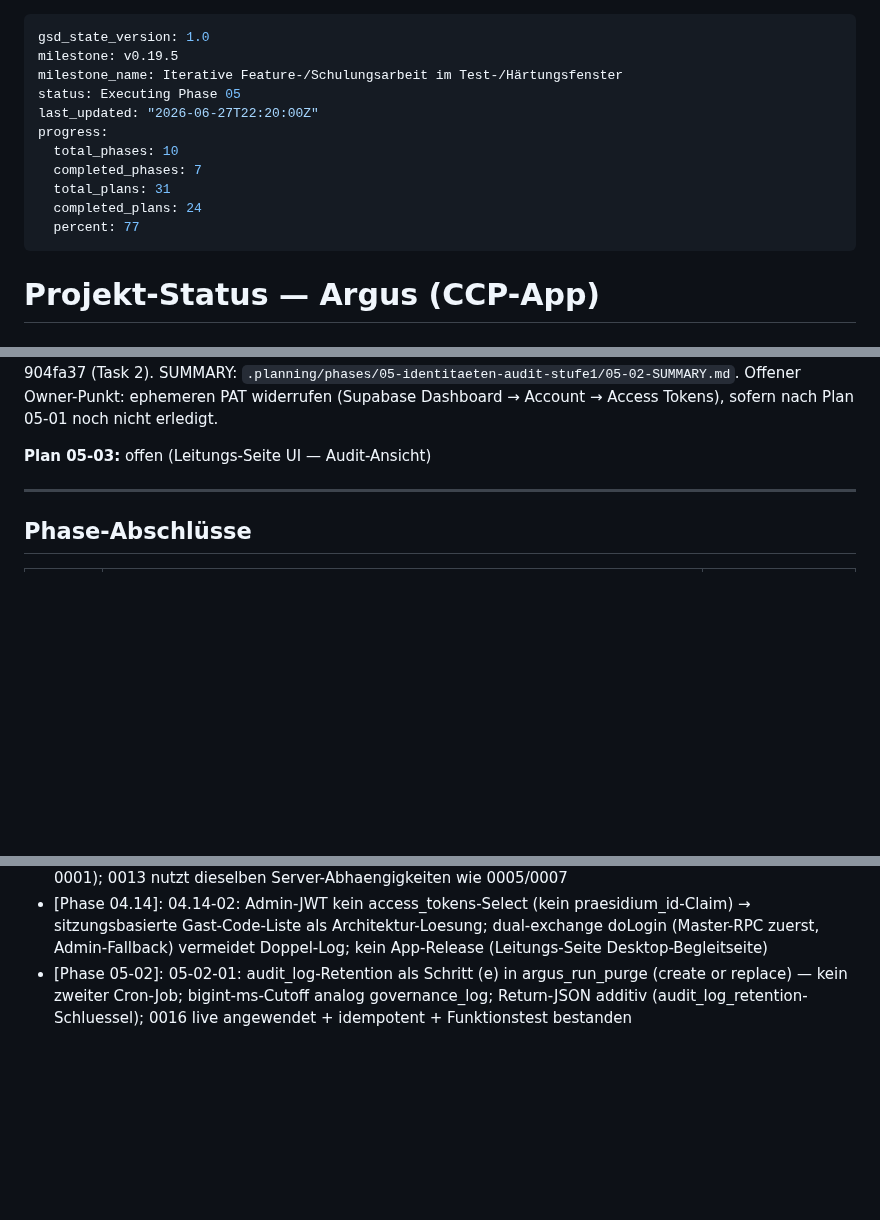
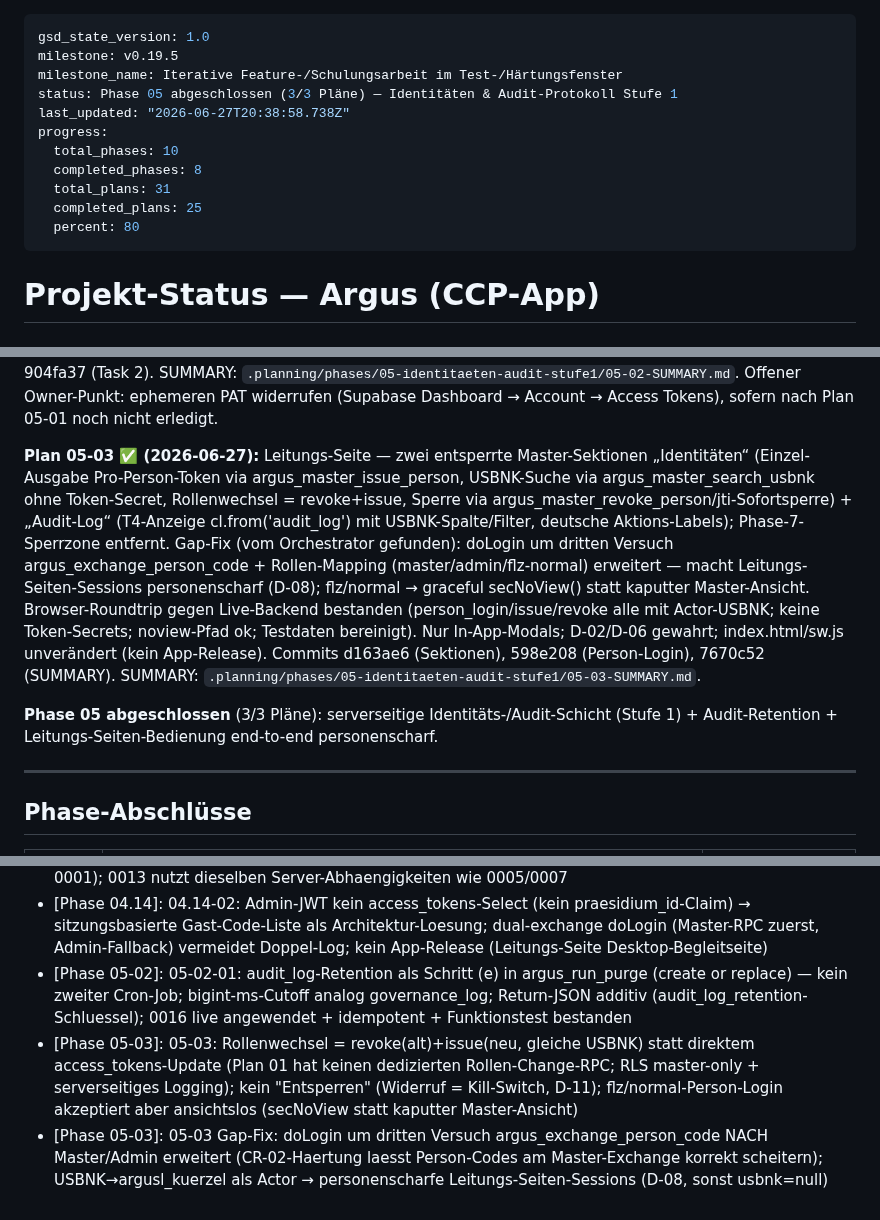
Before and after one commit to KrapfenBediener/argus, a Markdown page: .planning/STATE.md, 3 parts joined by grey strips. GitHub-like rendering; blank space fills up the shorter version.

Commit message:
docs(05-03): Plan 05-03 abgeschlossen → STATE + ROADMAP (Phase 05 komplett 3/3)
- STATE: Plan 05-03 + Phase-05-Abschluss, Metrik, 2 Decisions, Status/Progress
- ROADMAP: Phase 05 auf Complete (3/3 Pläne via roadmap.update-plan-progress)

Co-Authored-By: Claude Sonnet 4.6 <noreply@anthropic.com>

```diff
--- a/.planning/STATE.md
+++ b/.planning/STATE.md
@@ -2,14 +2,14 @@
 gsd_state_version: 1.0
 milestone: v0.19.5
 milestone_name: Iterative Feature-/Schulungsarbeit im Test-/Härtungsfenster
-status: Executing Phase 05
-last_updated: "2026-06-27T22:20:00Z"
+status: Phase 05 abgeschlossen (3/3 Pläne) — Identitäten & Audit-Protokoll Stufe 1
+last_updated: "2026-06-27T20:38:58.738Z"
 progress:
   total_phases: 10
-  completed_phases: 7
+  completed_phases: 8
   total_plans: 31
-  completed_plans: 24
-  percent: 77
+  completed_plans: 25
+  percent: 80
 ---
 
 # Projekt-Status — Argus (CCP-App)
@@ -178,7 +178,10 @@ Offener Owner-Punkt: ephemeren PAT widerrufen (Supabase Dashboard → Account
 SUMMARY: `.planning/phases/05-identitaeten-audit-stufe1/05-02-SUMMARY.md`.
 Offener Owner-Punkt: ephemeren PAT widerrufen (Supabase Dashboard → Account → Access Tokens), sofern nach Plan 05-01 noch nicht erledigt.
 
-**Plan 05-03:** offen (Leitungs-Seite UI — Audit-Ansicht)
+**Plan 05-03 ✅ (2026-06-27):** Leitungs-Seite — zwei entsperrte Master-Sektionen „Identitäten“ (Einzel-Ausgabe Pro-Person-Token via argus_master_issue_person, USBNK-Suche via argus_master_search_usbnk ohne Token-Secret, Rollenwechsel = revoke+issue, Sperre via argus_master_revoke_person/jti-Sofortsperre) + „Audit-Log“ (T4-Anzeige cl.from('audit_log') mit USBNK-Spalte/Filter, deutsche Aktions-Labels); Phase-7-Sperrzone entfernt. Gap-Fix (vom Orchestrator gefunden): doLogin um dritten Versuch argus_exchange_person_code + Rollen-Mapping (master/admin/flz-normal) erweitert — macht Leitungs-Seiten-Sessions personenscharf (D-08); flz/normal → graceful secNoView() statt kaputter Master-Ansicht. Browser-Roundtrip gegen Live-Backend bestanden (person_login/issue/revoke alle mit Actor-USBNK; keine Token-Secrets; noview-Pfad ok; Testdaten bereinigt). Nur In-App-Modals; D-02/D-06 gewahrt; index.html/sw.js unverändert (kein App-Release). Commits d163ae6 (Sektionen), 598e208 (Person-Login), 7670c52 (SUMMARY).
+SUMMARY: `.planning/phases/05-identitaeten-audit-stufe1/05-03-SUMMARY.md`.
+
+**Phase 05 abgeschlossen** (3/3 Pläne): serverseitige Identitäts-/Audit-Schicht (Stufe 1) + Audit-Retention + Leitungs-Seiten-Bedienung end-to-end personenscharf.
 
 ---
 
@@ -909,3 +913,5 @@ bereits existiert).
 - [Phase 04.14]: 04.14-01: Admin-JWT traegt bewusst KEIN praesidium_id/is_master — alle bestehenden RLS-Policies liefern [] ohne Extra-Policies; argus_is_admin() gated auf argus_token_active() fuer jti-Sofortsperre; Gast-Code-Ausgabe/-Sperre als security-definer-RPCs (direkte Writes master-only per RLS 0001); 0013 nutzt dieselben Server-Abhaengigkeiten wie 0005/0007
 - [Phase 04.14]: 04.14-02: Admin-JWT kein access_tokens-Select (kein praesidium_id-Claim) → sitzungsbasierte Gast-Code-Liste als Architektur-Loesung; dual-exchange doLogin (Master-RPC zuerst, Admin-Fallback) vermeidet Doppel-Log; kein App-Release (Leitungs-Seite Desktop-Begleitseite)
 - [Phase 05-02]: 05-02-01: audit_log-Retention als Schritt (e) in argus_run_purge (create or replace) — kein zweiter Cron-Job; bigint-ms-Cutoff analog governance_log; Return-JSON additiv (audit_log_retention-Schluessel); 0016 live angewendet + idempotent + Funktionstest bestanden
+- [Phase 05-03]: 05-03: Rollenwechsel = revoke(alt)+issue(neu, gleiche USBNK) statt direktem access_tokens-Update (Plan 01 hat keinen dedizierten Rollen-Change-RPC; RLS master-only + serverseitiges Logging); kein "Entsperren" (Widerruf = Kill-Switch, D-11); flz/normal-Person-Login akzeptiert aber ansichtslos (secNoView statt kaputter Master-Ansicht)
+- [Phase 05-03]: 05-03 Gap-Fix: doLogin um dritten Versuch argus_exchange_person_code NACH Master/Admin erweitert (CR-02-Haertung laesst Person-Codes am Master-Exchange korrekt scheitern); USBNK→argusl_kuerzel als Actor → personenscharfe Leitungs-Seiten-Sessions (D-08, sonst usbnk=null)
```
Also changed, not shown: other parts of .planning/STATE.md (+1 -0 lines), .planning/ROADMAP.md (+11 -2 lines).
